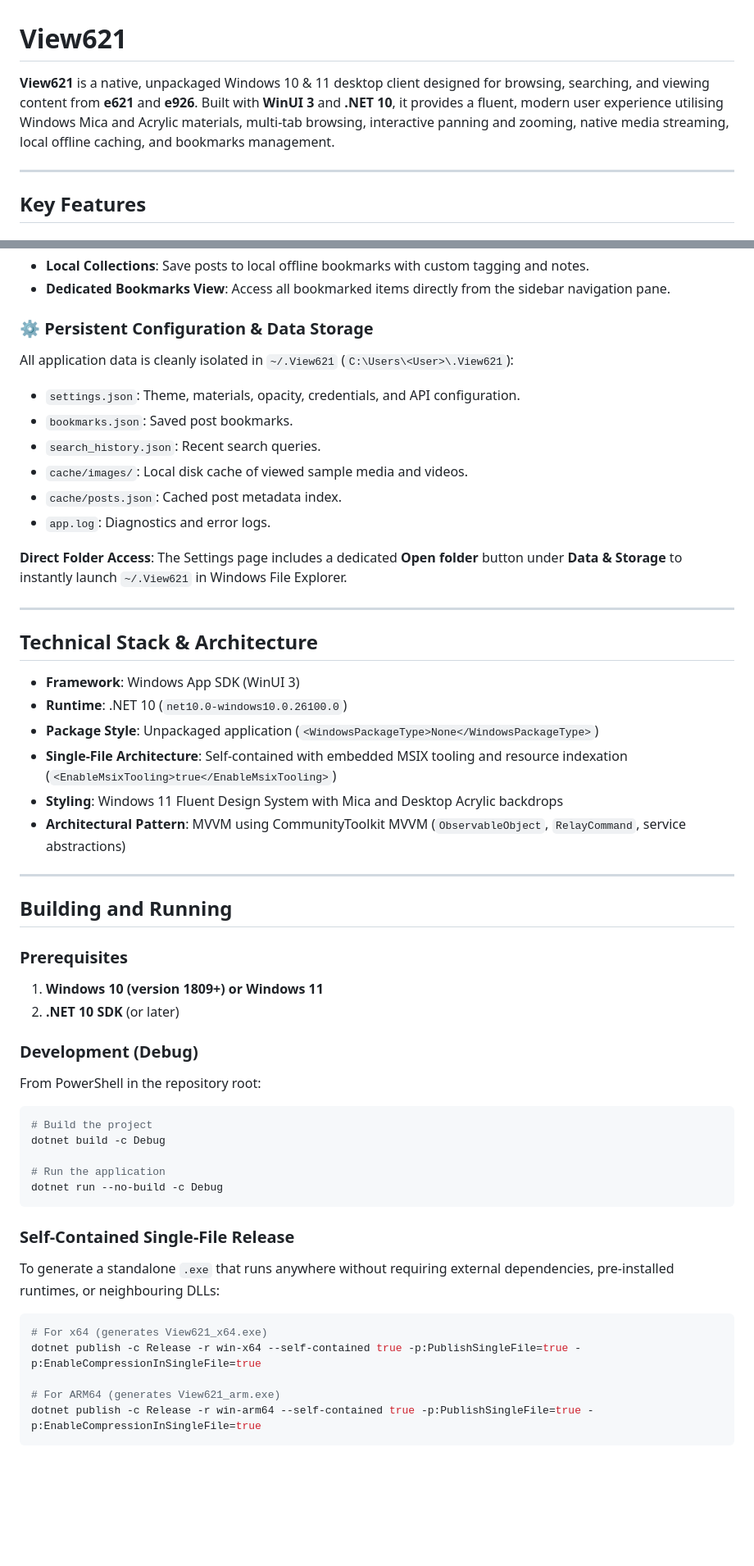
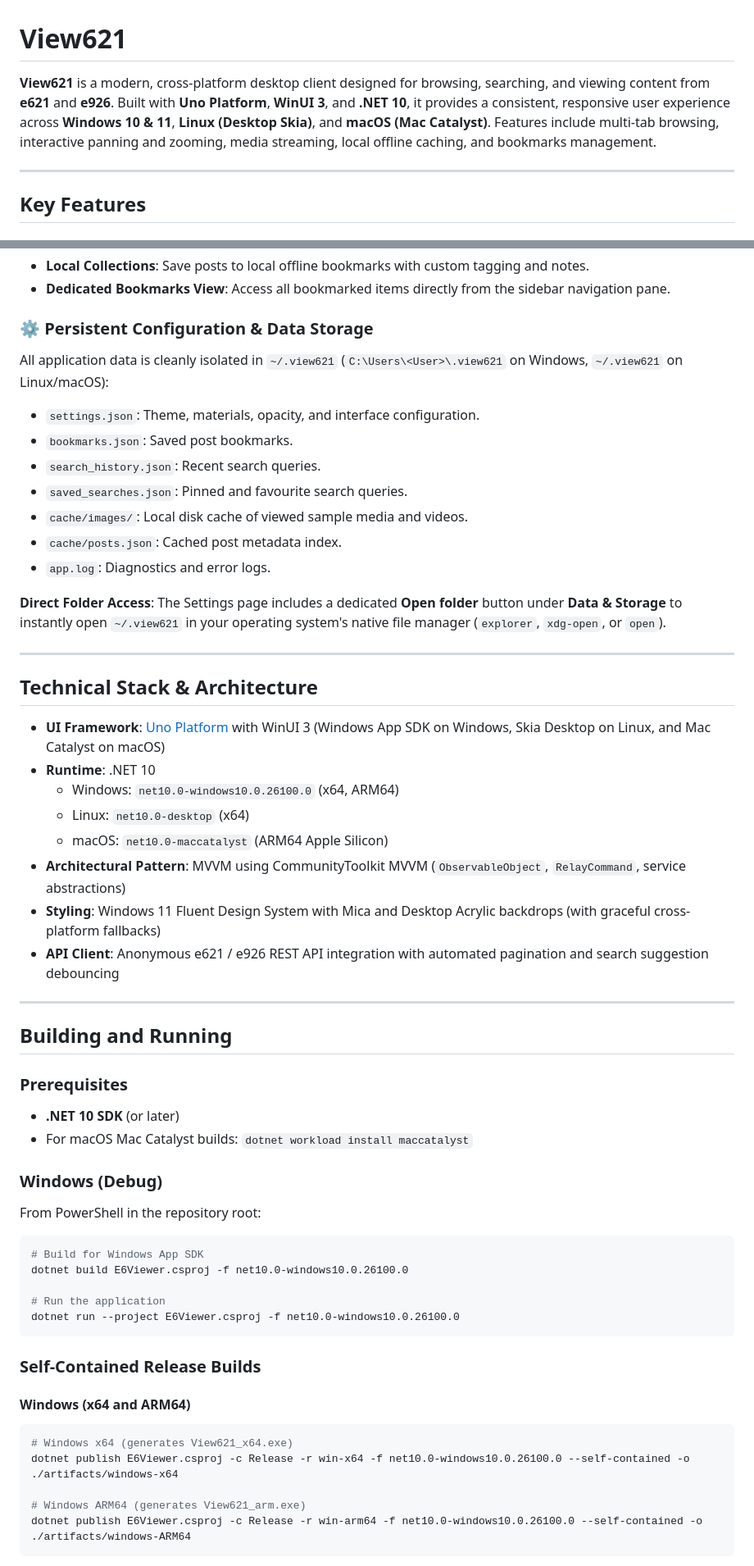
Before and after one commit to radio-the-falcon/View621, a Markdown page: README.md, 2 parts joined by grey strips. Shown at 82% size. GitHub-like rendering; blank space fills up the shorter version.

````diff
--- a/README.md
+++ b/README.md
@@ -1,6 +1,6 @@
 # View621
 
-**View621** is a native, unpackaged Windows 10 & 11 desktop client designed for browsing, searching, and viewing content from **e621** and **e926**. Built with **WinUI 3** and **.NET 10**, it provides a fluent, modern user experience utilising Windows Mica and Acrylic materials, multi-tab browsing, interactive panning and zooming, native media streaming, local offline caching, and bookmarks management.
+**View621** is a modern, cross-platform desktop client designed for browsing, searching, and viewing content from **e621** and **e926**. Built with **Uno Platform**, **WinUI 3**, and **.NET 10**, it provides a consistent, responsive user experience across **Windows 10 & 11**, **Linux (Desktop Skia)**, and **macOS (Mac Catalyst)**. Features include multi-tab browsing, interactive panning and zooming, media streaming, local offline caching, and bookmarks management.
 
 ---
 
@@ -56,54 +56,57 @@
 - **Dedicated Bookmarks View**: Access all bookmarked items directly from the sidebar navigation pane.
 
 ### ⚙️ Persistent Configuration & Data Storage
-All application data is cleanly isolated in `~/.View621` (`C:\Users\<User>\.View621`):
-- `settings.json`: Theme, materials, opacity, credentials, and API configuration.
+All application data is cleanly isolated in `~/.view621` (`C:\Users\<User>\.view621` on Windows, `~/.view621` on Linux/macOS):
+- `settings.json`: Theme, materials, opacity, and interface configuration.
 - `bookmarks.json`: Saved post bookmarks.
 - `search_history.json`: Recent search queries.
+- `saved_searches.json`: Pinned and favourite search queries.
 - `cache/images/`: Local disk cache of viewed sample media and videos.
 - `cache/posts.json`: Cached post metadata index.
 - `app.log`: Diagnostics and error logs.
 
-**Direct Folder Access**: The Settings page includes a dedicated **Open folder** button under **Data & Storage** to instantly launch `~/.View621` in Windows File Explorer.
+**Direct Folder Access**: The Settings page includes a dedicated **Open folder** button under **Data & Storage** to instantly open `~/.view621` in your operating system's native file manager (`explorer`, `xdg-open`, or `open`).
 
 ---
 
 ## Technical Stack & Architecture
 
-- **Framework**: Windows App SDK (WinUI 3)
-- **Runtime**: .NET 10 (`net10.0-windows10.0.26100.0`)
-- **Package Style**: Unpackaged application (`<WindowsPackageType>None</WindowsPackageType>`)
-- **Single-File Architecture**: Self-contained with embedded MSIX tooling and resource indexation (`<EnableMsixTooling>true</EnableMsixTooling>`)
-- **Styling**: Windows 11 Fluent Design System with Mica and Desktop Acrylic backdrops
+- **UI Framework**: [Uno Platform](https://platform.uno/) with WinUI 3 (Windows App SDK on Windows, Skia Desktop on Linux, and Mac Catalyst on macOS)
+- **Runtime**: .NET 10
+  - Windows: `net10.0-windows10.0.26100.0` (x64, ARM64)
+  - Linux: `net10.0-desktop` (x64)
+  - macOS: `net10.0-maccatalyst` (ARM64 Apple Silicon)
 - **Architectural Pattern**: MVVM using CommunityToolkit MVVM (`ObservableObject`, `RelayCommand`, service abstractions)
+- **Styling**: Windows 11 Fluent Design System with Mica and Desktop Acrylic backdrops (with graceful cross-platform fallbacks)
+- **API Client**: Anonymous e621 / e926 REST API integration with automated pagination and search suggestion debouncing
 
 ---
 
 ## Building and Running
 
 ### Prerequisites
-1. **Windows 10 (version 1809+) or Windows 11**
-2. **.NET 10 SDK** (or later)
+- **.NET 10 SDK** (or later)
+- For macOS Mac Catalyst builds: `dotnet workload install maccatalyst`
 
-### Development (Debug)
+### Windows (Debug)
 From PowerShell in the repository root:
 
 ```powershell
-# Build the project
-dotnet build -c Debug
+# Build for Windows App SDK
+dotnet build E6Viewer.csproj -f net10.0-windows10.0.26100.0
 
 # Run the application
-dotnet run --no-build -c Debug
+dotnet run --project E6Viewer.csproj -f net10.0-windows10.0.26100.0
 ```
 
-### Self-Contained Single-File Release
-To generate a standalone `.exe` that runs anywhere without requiring external dependencies, pre-installed runtimes, or neighbouring DLLs:
+### Self-Contained Release Builds
 
+#### Windows (x64 and ARM64)
 ```powershell
-# For x64 (generates View621_x64.exe)
-dotnet publish -c Release -r win-x64 --self-contained true -p:PublishSingleFile=true -p:EnableCompressionInSingleFile=true
+# Windows x64 (generates View621_x64.exe)
+dotnet publish E6Viewer.csproj -c Release -r win-x64 -f net10.0-windows10.0.26100.0 --self-contained -o ./artifacts/windows-x64
 
-# For ARM64 (generates View621_arm.exe)
-dotnet publish -c Release -r win-arm64 --self-contained true -p:PublishSingleFile=true -p:EnableCompressionInSingleFile=true
+# Windows ARM64 (generates View621_arm.exe)
+dotnet publish E6Viewer.csproj -c Release -r win-arm64 -f net10.0-windows10.0.26100.0 --self-contained -o ./artifacts/windows-ARM64
 ```
 
````
Also changed, not shown: other parts of README.md (+45 -22 lines).
